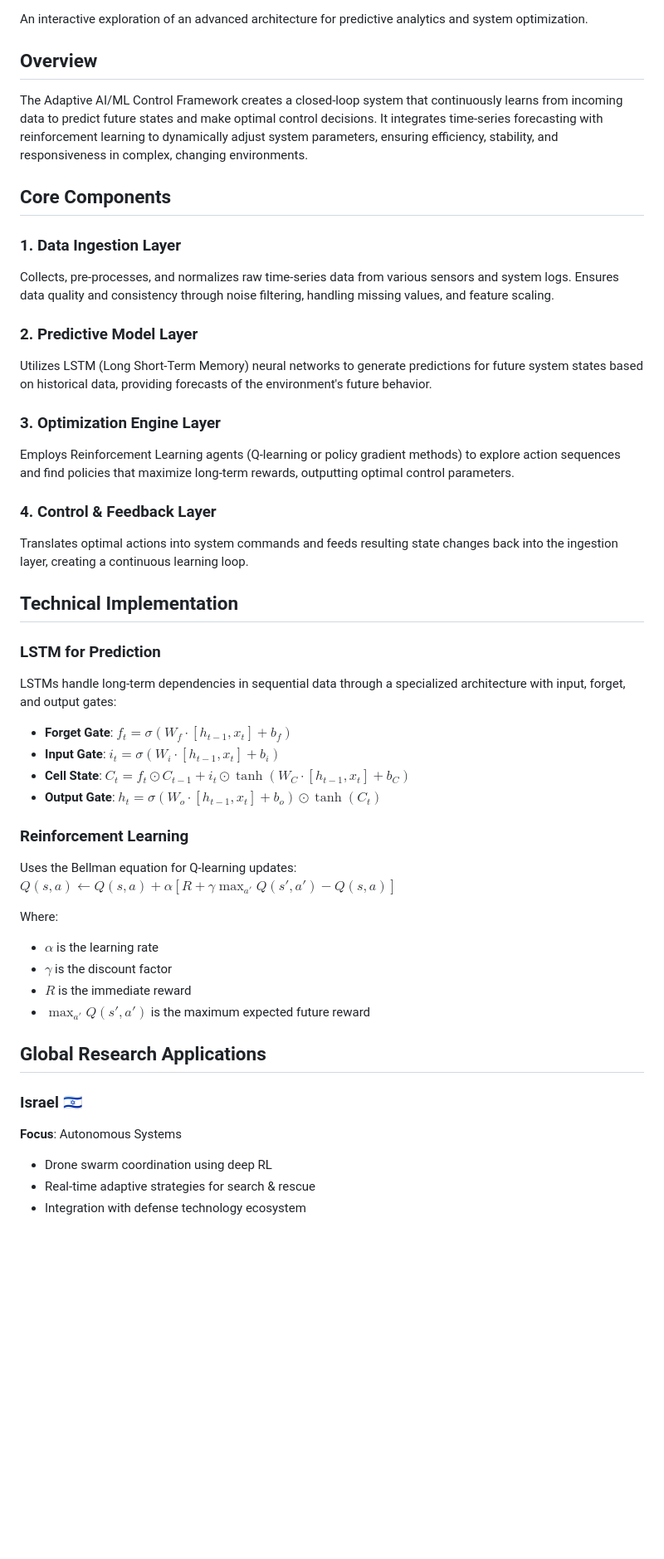
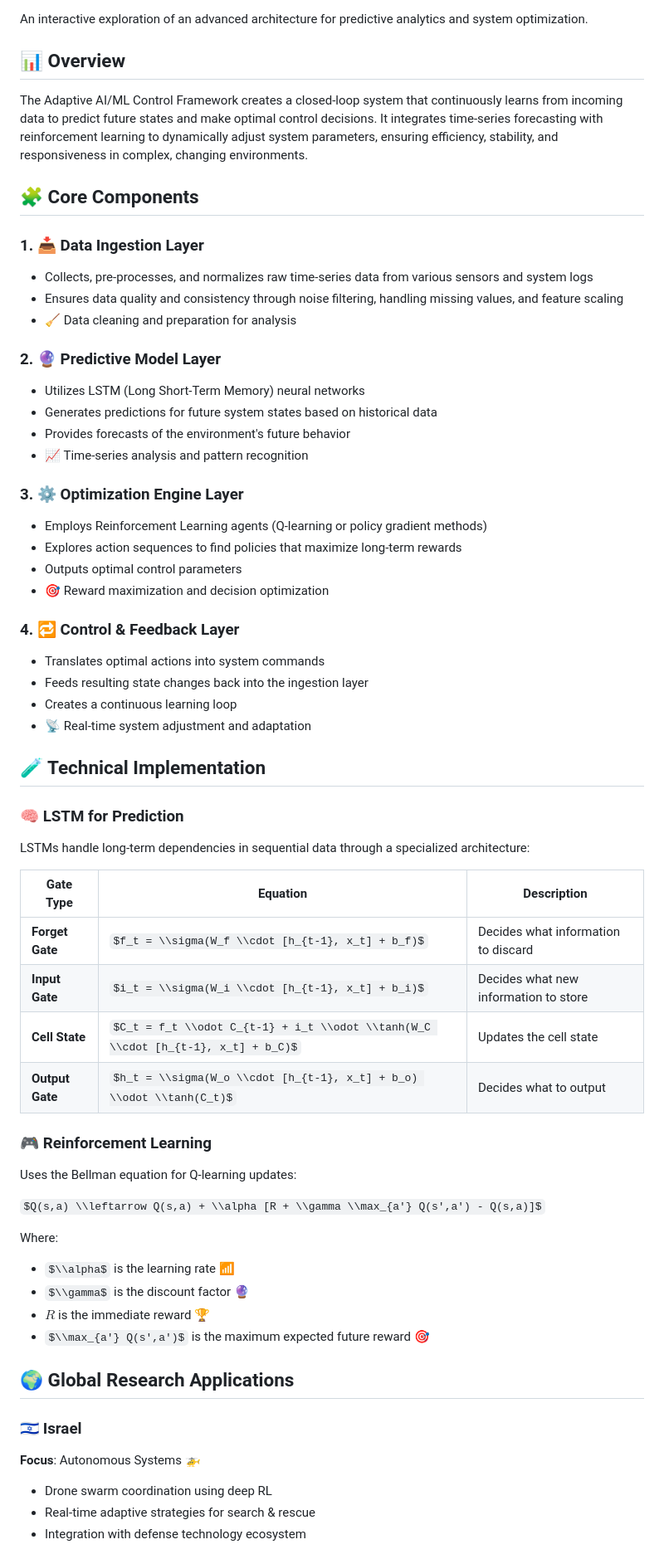
Before and after one commit to devloper-gazi/Adaptive-AI-ML-Control-Framework, a Markdown page: README.md, the part around one of its changes. Shown at 83% size. Rendered like a GitHub page; some formulas as TeX source; blank space fills up the shorter version.

```diff
--- a/README.md
+++ b/README.md
@@ -4,48 +5,62 @@
 
 An interactive exploration of an advanced architecture for predictive analytics and system optimization.
 
-## Overview
+## 📊 Overview
 
 The Adaptive AI/ML Control Framework creates a closed-loop system that continuously learns from incoming data to predict future states and make optimal control decisions. It integrates time-series forecasting with reinforcement learning to dynamically adjust system parameters, ensuring efficiency, stability, and responsiveness in complex, changing environments.
 
-## Core Components
+## 🧩 Core Components
 
-### 1. Data Ingestion Layer
-Collects, pre-processes, and normalizes raw time-series data from various sensors and system logs. Ensures data quality and consistency through noise filtering, handling missing values, and feature scaling.
+### 1. 📥 Data Ingestion Layer
+- Collects, pre-processes, and normalizes raw time-series data from various sensors and system logs
+- Ensures data quality and consistency through noise filtering, handling missing values, and feature scaling
+- 🧹 Data cleaning and preparation for analysis
 
-### 2. Predictive Model Layer
-Utilizes LSTM (Long Short-Term Memory) neural networks to generate predictions for future system states based on historical data, providing forecasts of the environment's future behavior.
+### 2. 🔮 Predictive Model Layer
+- Utilizes LSTM (Long Short-Term Memory) neural networks
+- Generates predictions for future system states based on historical data
+- Provides forecasts of the environment's future behavior
+- 📈 Time-series analysis and pattern recognition
 
-### 3. Optimization Engine Layer
-Employs Reinforcement Learning agents (Q-learning or policy gradient methods) to explore action sequences and find policies that maximize long-term rewards, outputting optimal control parameters.
+### 3. ⚙️ Optimization Engine Layer
+- Employs Reinforcement Learning agents (Q-learning or policy gradient methods)
+- Explores action sequences to find policies that maximize long-term rewards
+- Outputs optimal control parameters
+- 🎯 Reward maximization and decision optimization
 
-### 4. Control & Feedback Layer
-Translates optimal actions into system commands and feeds resulting state changes back into the ingestion layer, creating a continuous learning loop.
+### 4. 🔁 Control & Feedback Layer
+- Translates optimal actions into system commands
+- Feeds resulting state changes back into the ingestion layer
+- Creates a continuous learning loop
+- 📡 Real-time system adjustment and adaptation
 
-## Technical Implementation
+## 🧪 Technical Implementation
 
-### LSTM for Prediction
-LSTMs handle long-term dependencies in sequential data through a specialized architecture with input, forget, and output gates:
+### 🧠 LSTM for Prediction
+LSTMs handle long-term dependencies in sequential data through a specialized architecture:
 
-- **Forget Gate**: $f_t = \sigma(W_f \cdot [h_{t-1}, x_t] + b_f)$
-- **Input Gate**: $i_t = \sigma(W_i \cdot [h_{t-1}, x_t] + b_i)$
-- **Cell State**: $C_t = f_t \odot C_{t-1} + i_t \odot \tanh(W_C \cdot [h_{t-1}, x_t] + b_C)$
-- **Output Gate**: $h_t = \sigma(W_o \cdot [h_{t-1}, x_t] + b_o) \odot \tanh(C_t)$
+| Gate Type | Equation | Description |
+|-----------|----------|-------------|
+| **Forget Gate** | $f_t = \\sigma(W_f \\cdot [h_{t-1}, x_t] + b_f)$ | Decides what information to discard |
+| **Input Gate** | $i_t = \\sigma(W_i \\cdot [h_{t-1}, x_t] + b_i)$ | Decides what new information to store |
+| **Cell State** | $C_t = f_t \\odot C_{t-1} + i_t \\odot \\tanh(W_C \\cdot [h_{t-1}, x_t] + b_C)$ | Updates the cell state |
+| **Output Gate** | $h_t = \\sigma(W_o \\cdot [h_{t-1}, x_t] + b_o) \\odot \\tanh(C_t)$ | Decides what to output |
 
-### Reinforcement Learning
+### 🎮 Reinforcement Learning
 Uses the Bellman equation for Q-learning updates:
-$Q(s,a) \leftarrow Q(s,a) + \alpha [R + \gamma \max_{a'} Q(s',a') - Q(s,a)]$
+
+$Q(s,a) \\leftarrow Q(s,a) + \\alpha [R + \\gamma \\max_{a'} Q(s',a') - Q(s,a)]$
 
 Where:
-- $\alpha$ is the learning rate
-- $\gamma$ is the discount factor
-- $R$ is the immediate reward
-- $\max_{a'} Q(s',a')$ is the maximum expected future reward
+- $\\alpha$ is the learning rate 📶
+- $\\gamma$ is the discount factor 🔮
+- $R$ is the immediate reward 🏆
+- $\\max_{a'} Q(s',a')$ is the maximum expected future reward 🎯
 
-## Global Research Applications
+## 🌍 Global Research Applications
 
-### Israel 🇮🇱
-**Focus**: Autonomous Systems
+### 🇮🇱 Israel
+**Focus**: Autonomous Systems 🚁
 - Drone swarm coordination using deep RL
 - Real-time adaptive strategies for search & rescue
 - Integration with defense technology ecosystem
```
Also changed, not shown: other parts of README.md (+28 -15 lines).
